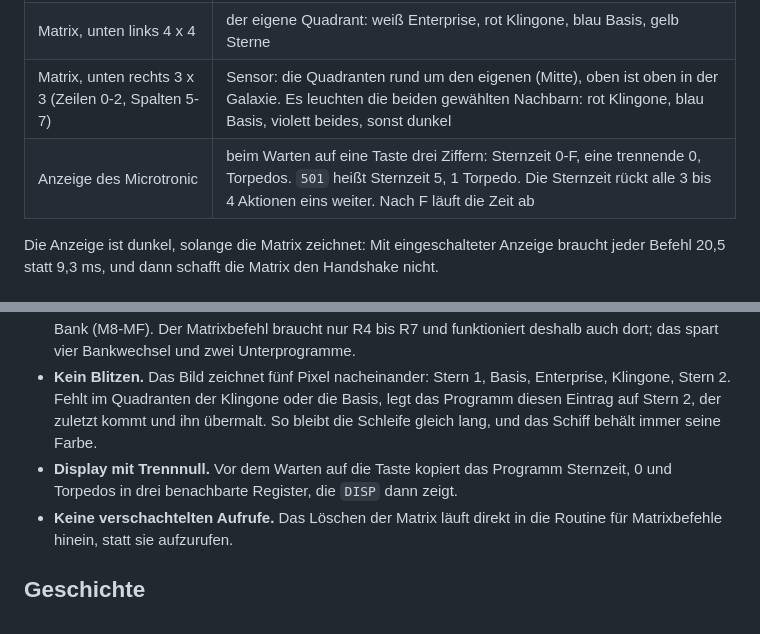
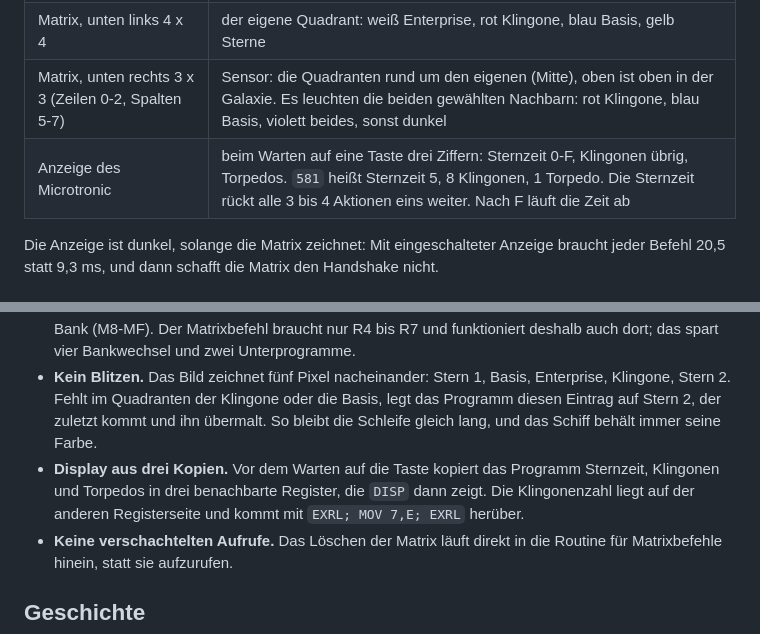
Before and after one commit to rab-berlin/StarTrek2090, a Markdown page: README.md, 2 parts joined by grey strips. Drawn GitHub-style.

```diff
--- a/README.md
+++ b/README.md
@@ -48,7 +48,7 @@ Richtungen wie auf dem Tastenfeld:
 | Matrix, Zeile 7 | Energiebalken, je 32 Energie ein Pixel (8 Pixel = 224 bis 255, 1 Pixel = unter 32). Grün, die letzten beiden rot (unter 64) |
 | Matrix, unten links 4 x 4 | der eigene Quadrant: weiß Enterprise, rot Klingone, blau Basis, gelb Sterne |
 | Matrix, unten rechts 3 x 3 (Zeilen 0-2, Spalten 5-7) | Sensor: die Quadranten rund um den eigenen (Mitte), oben ist oben in der Galaxie. Es leuchten die beiden gewählten Nachbarn: rot Klingone, blau Basis, violett beides, sonst dunkel |
-| Anzeige des Microtronic | beim Warten auf eine Taste drei Ziffern: Sternzeit 0-F, eine trennende 0, Torpedos. `501` heißt Sternzeit 5, 1 Torpedo. Die Sternzeit rückt alle 3 bis 4 Aktionen eins weiter. Nach F läuft die Zeit ab |
+| Anzeige des Microtronic | beim Warten auf eine Taste drei Ziffern: Sternzeit 0-F, Klingonen übrig, Torpedos. `581` heißt Sternzeit 5, 8 Klingonen, 1 Torpedo. Die Sternzeit rückt alle 3 bis 4 Aktionen eins weiter. Nach F läuft die Zeit ab |
 
 Die Anzeige ist dunkel, solange die Matrix zeichnet: Mit eingeschalteter Anzeige braucht jeder Befehl 20,5 statt 9,3 ms, und dann schafft die Matrix den Handshake nicht.
 
@@ -113,7 +113,7 @@ Der 2090 kennt keine indirekte Adressierung und nur eine Rücksprungadresse. 256
 - **Torpedo mit Übertrag.** `SUBI 1,C` zieht einen Torpedo ab; war keiner mehr da, macht `ADC C` aus F wieder 0 und lässt den Übertrag stehen, der den Schuss abbricht. Das spart die getrennte Abfrage.
 - **Bank offen lassen.** Treffer des Klingonen, Sternzeit und Energiebalken laufen in einem Stück in der Bank (M8-MF). Der Matrixbefehl braucht nur R4 bis R7 und funktioniert deshalb auch dort; das spart vier Bankwechsel und zwei Unterprogramme.
 - **Kein Blitzen.** Das Bild zeichnet fünf Pixel nacheinander: Stern 1, Basis, Enterprise, Klingone, Stern 2. Fehlt im Quadranten der Klingone oder die Basis, legt das Programm diesen Eintrag auf Stern 2, der zuletzt kommt und ihn übermalt. So bleibt die Schleife gleich lang, und das Schiff behält immer seine Farbe.
-- **Display mit Trennnull.** Vor dem Warten auf die Taste kopiert das Programm Sternzeit, 0 und Torpedos in drei benachbarte Register, die `DISP` dann zeigt.
+- **Display aus drei Kopien.** Vor dem Warten auf die Taste kopiert das Programm Sternzeit, Klingonen und Torpedos in drei benachbarte Register, die `DISP` dann zeigt. Die Klingonenzahl liegt auf der anderen Registerseite und kommt mit `EXRL; MOV 7,E; EXRL` herüber.
 - **Keine verschachtelten Aufrufe.** Das Löschen der Matrix läuft direkt in die Routine für Matrixbefehle hinein, statt sie aufzurufen.
 
 ## Geschichte
```
Also changed, not shown: other parts of README.md (+5 -5 lines), bilder/spielfeld.png, 1 other file.
